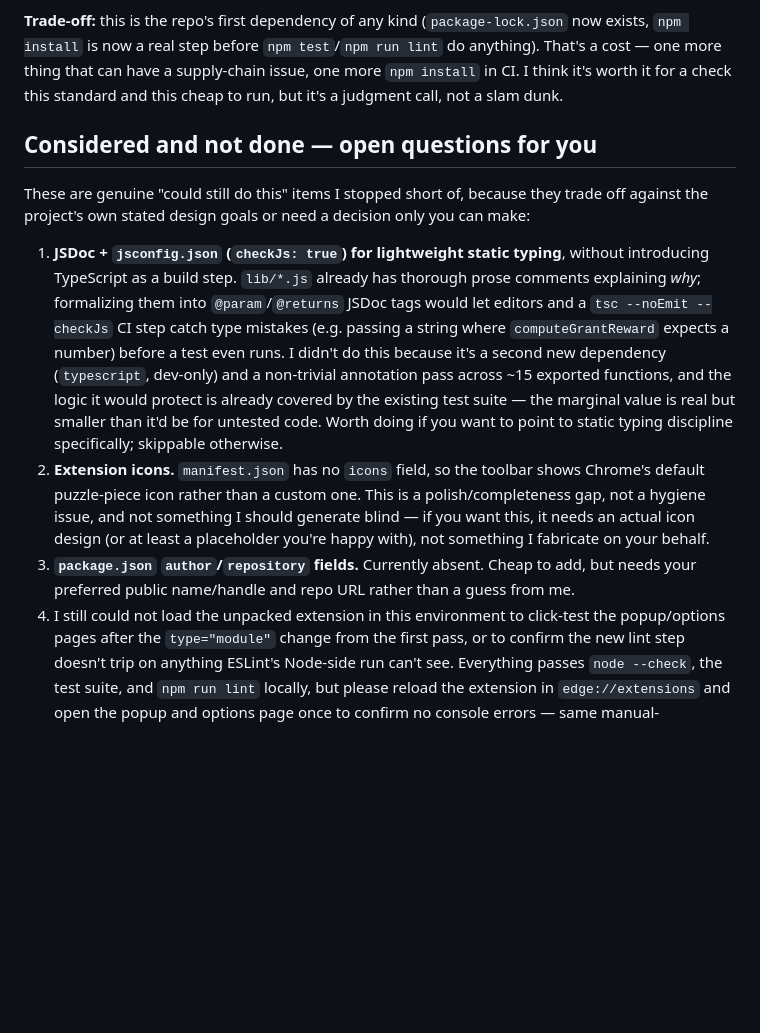
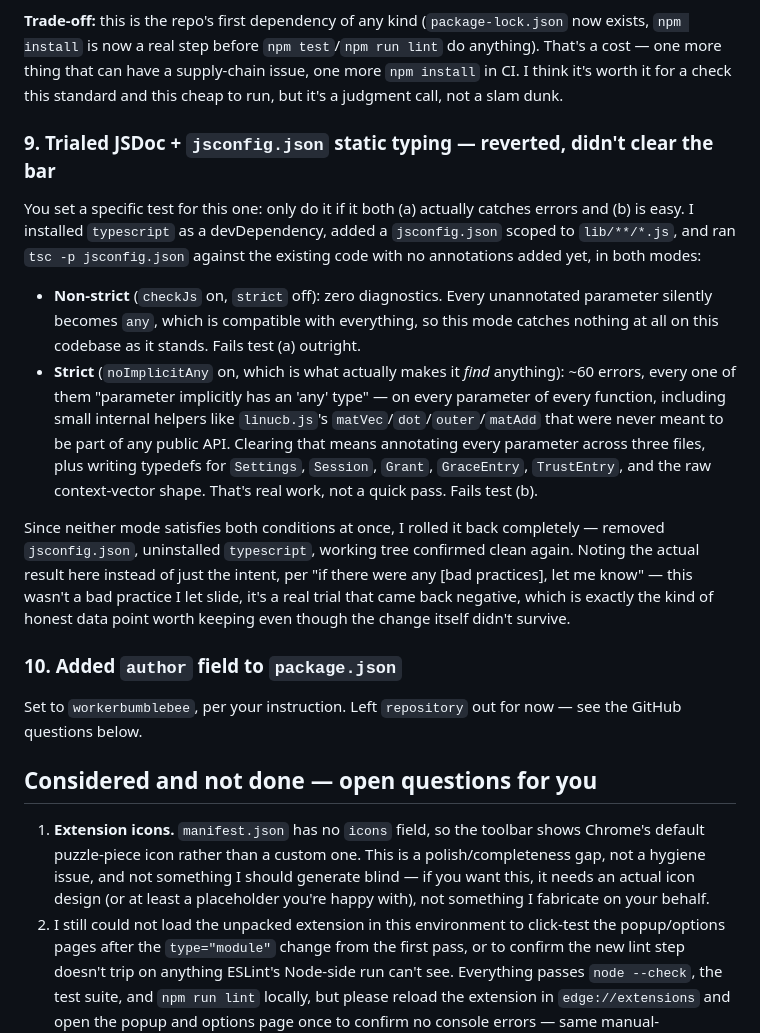
Before and after one commit to davidbian1/site-access-bandit, a Markdown page: DESIGN_DECISIONS.md, the part around the change. Rendered like a GitHub page; blank space fills up the shorter version.

Commit message:
Record the JSDoc/type-checking trial and the author field in DESIGN_DECISIONS.md
The typing trial is a rollback, not a shipped change - documenting the
actual test result (which mode failed which condition, and why) rather
than just noting "considered, skipped."

```diff
--- a/DESIGN_DECISIONS.md
+++ b/DESIGN_DECISIONS.md
@@ -207,34 +207,50 @@ more thing that can have a supply-chain issue, one more `npm install`
 in CI. I think it's worth it for a check this standard and this cheap
 to run, but it's a judgment call, not a slam dunk.
 
+### 9. Trialed JSDoc + `jsconfig.json` static typing — reverted, didn't clear the bar
+
+You set a specific test for this one: only do it if it both (a) actually
+catches errors and (b) is easy. I installed `typescript` as a
+devDependency, added a `jsconfig.json` scoped to `lib/**/*.js`, and ran
+`tsc -p jsconfig.json` against the existing code with no annotations
+added yet, in both modes:
+
+- **Non-strict** (`checkJs` on, `strict` off): zero diagnostics. Every
+  unannotated parameter silently becomes `any`, which is compatible with
+  everything, so this mode catches nothing at all on this codebase as it
+  stands. Fails test (a) outright.
+- **Strict** (`noImplicitAny` on, which is what actually makes it *find*
+  anything): ~60 errors, every one of them "parameter implicitly has an
+  'any' type" — on every parameter of every function, including small
+  internal helpers like `linucb.js`'s `matVec`/`dot`/`outer`/`matAdd`
+  that were never meant to be part of any public API. Clearing that
+  means annotating every parameter across three files, plus writing
+  typedefs for `Settings`, `Session`, `Grant`, `GraceEntry`, `TrustEntry`,
+  and the raw context-vector shape. That's real work, not a quick pass.
+  Fails test (b).
+
+Since neither mode satisfies both conditions at once, I rolled it back
+completely — removed `jsconfig.json`, uninstalled `typescript`, working
+tree confirmed clean again. Noting the actual result here instead of
+just the intent, per "if there were any [bad practices], let me know" —
+this wasn't a bad practice I let slide, it's a real trial that came back
+negative, which is exactly the kind of honest data point worth keeping
+even though the change itself didn't survive.
+
+### 10. Added `author` field to `package.json`
+
+Set to `workerbumblebee`, per your instruction. Left `repository` out
+for now — see the GitHub questions below.
+
 ## Considered and not done — open questions for you
 
-These are genuine "could still do this" items I stopped short of,
-because they trade off against the project's own stated design goals
-or need a decision only you can make:
-
-1. **JSDoc + `jsconfig.json` (`checkJs: true`) for lightweight static
-   typing**, without introducing TypeScript as a build step. `lib/*.js`
-   already has thorough prose comments explaining *why*; formalizing
-   them into `@param`/`@returns` JSDoc tags would let editors and a
-   `tsc --noEmit --checkJs` CI step catch type mistakes (e.g. passing a
-   string where `computeGrantReward` expects a number) before a test
-   even runs. I didn't do this because it's a second new dependency
-   (`typescript`, dev-only) and a non-trivial annotation pass across
-   ~15 exported functions, and the logic it would protect is already
-   covered by the existing test suite — the marginal value is real but
-   smaller than it'd be for untested code. Worth doing if you want to
-   point to static typing discipline specifically; skippable otherwise.
-2. **Extension icons.** `manifest.json` has no `icons` field, so the
+1. **Extension icons.** `manifest.json` has no `icons` field, so the
    toolbar shows Chrome's default puzzle-piece icon rather than a
    custom one. This is a polish/completeness gap, not a hygiene issue,
    and not something I should generate blind — if you want this, it
    needs an actual icon design (or at least a placeholder you're happy
    with), not something I fabricate on your behalf.
-3. **`package.json` `author`/`repository` fields.** Currently absent.
-   Cheap to add, but needs your preferred public name/handle and repo
-   URL rather than a guess from me.
-4. I still could not load the unpacked extension in this environment to
+2. I still could not load the unpacked extension in this environment to
    click-test the popup/options pages after the `type="module"` change
    from the first pass, or to confirm the new lint step doesn't trip on
    anything ESLint's Node-side run can't see. Everything passes
```
